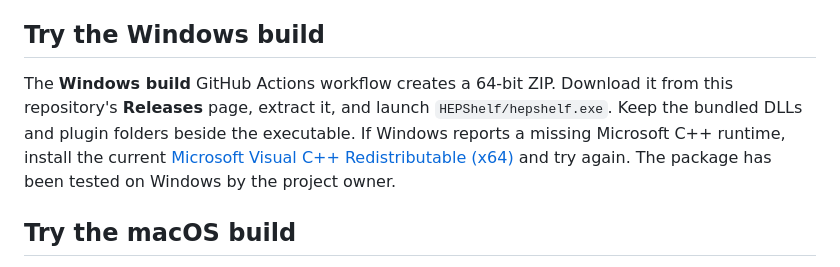
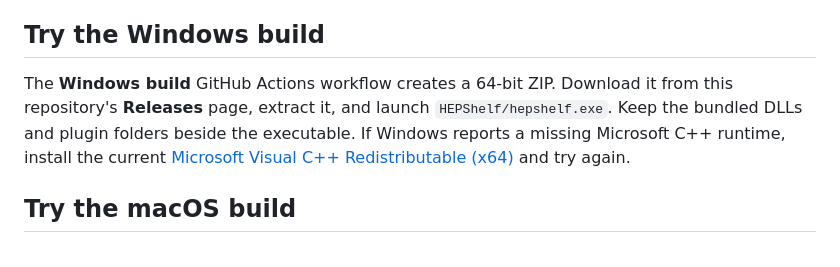
Before and after one commit to Raminkord92/HEPShelf, a Markdown page: README.md, the part around the change. GitHub-like rendering.

```diff
--- a/README.md
+++ b/README.md
@@ -16,7 +16,7 @@ The release workflow builds, tests, and packages the application. It attaches th
 
 ## Try the Windows build
 
-The **Windows build** GitHub Actions workflow creates a 64-bit ZIP. Download it from this repository's **Releases** page, extract it, and launch `HEPShelf/hepshelf.exe`. Keep the bundled DLLs and plugin folders beside the executable. If Windows reports a missing Microsoft C++ runtime, install the current [Microsoft Visual C++ Redistributable (x64)](https://learn.microsoft.com/en-us/cpp/windows/latest-supported-vc-redist) and try again. The package has been tested on Windows by the project owner.
+The **Windows build** GitHub Actions workflow creates a 64-bit ZIP. Download it from this repository's **Releases** page, extract it, and launch `HEPShelf/hepshelf.exe`. Keep the bundled DLLs and plugin folders beside the executable. If Windows reports a missing Microsoft C++ runtime, install the current [Microsoft Visual C++ Redistributable (x64)](https://learn.microsoft.com/en-us/cpp/windows/latest-supported-vc-redist) and try again.
 
 ## Try the macOS build
 
```
